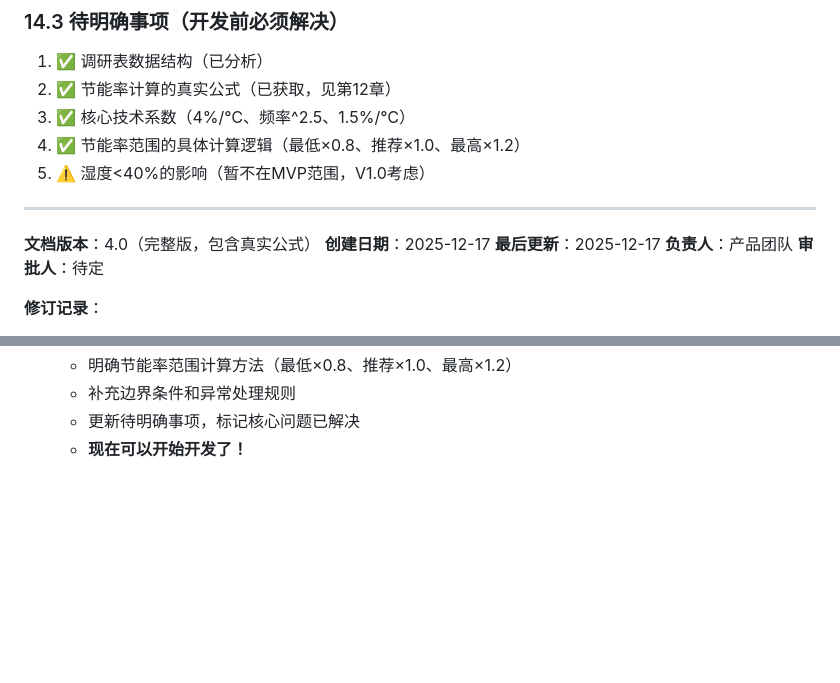
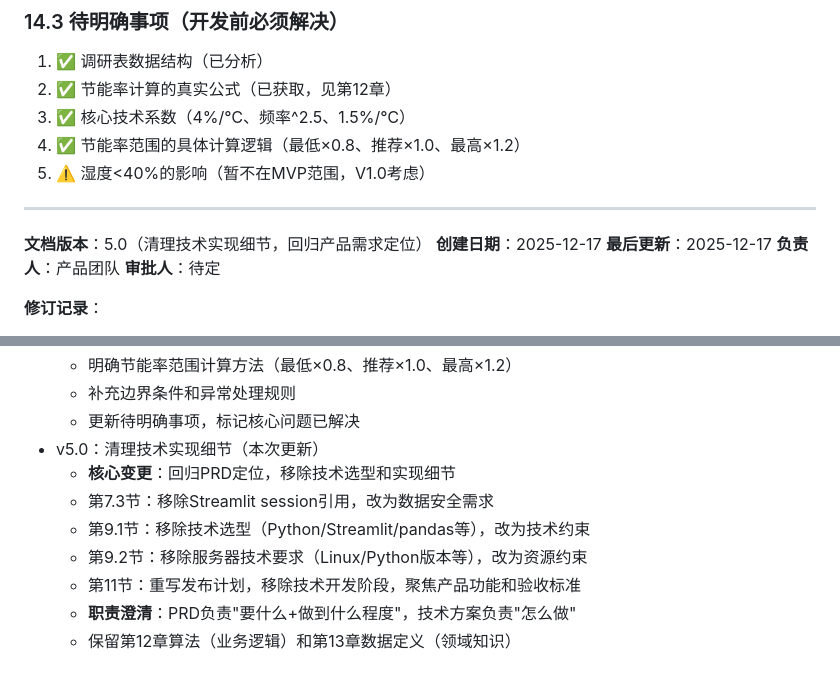
Before and after one commit to lijiaming-boop/Simulation-nextjs-fastapi, a Markdown page: 02_prd/PRD-空调节能率智能测算工具.md, 2 parts joined by grey strips. Drawn GitHub-style; blank space fills up the shorter version.

Commit message:
docs(prd): bump version to v5.0 - cleanup tech details

```diff
--- a/02_prd/PRD-空调节能率智能测算工具.md
+++ b/02_prd/PRD-空调节能率智能测算工具.md
@@ -707,7 +707,7 @@ ELSE:
 
 ---
 
-**文档版本**：4.0（完整版，包含真实公式）
+**文档版本**：5.0（清理技术实现细节，回归产品需求定位）
 **创建日期**：2025-12-17
 **最后更新**：2025-12-17
 **负责人**：产品团队
@@ -732,4 +732,11 @@ ELSE:
   - 明确节能率范围计算方法（最低×0.8、推荐×1.0、最高×1.2）
   - 补充边界条件和异常处理规则
   - 更新待明确事项，标记核心问题已解决
-  - **现在可以开始开发了！**
+- v5.0：清理技术实现细节（本次更新）
+  - **核心变更**：回归PRD定位，移除技术选型和实现细节
+  - 第7.3节：移除Streamlit session引用，改为数据安全需求
+  - 第9.1节：移除技术选型（Python/Streamlit/pandas等），改为技术约束
+  - 第9.2节：移除服务器技术要求（Linux/Python版本等），改为资源约束
+  - 第11节：重写发布计划，移除技术开发阶段，聚焦产品功能和验收标准
+  - **职责澄清**：PRD负责"要什么+做到什么程度"，技术方案负责"怎么做"
+  - 保留第12章算法（业务逻辑）和第13章数据定义（领域知识）
```
